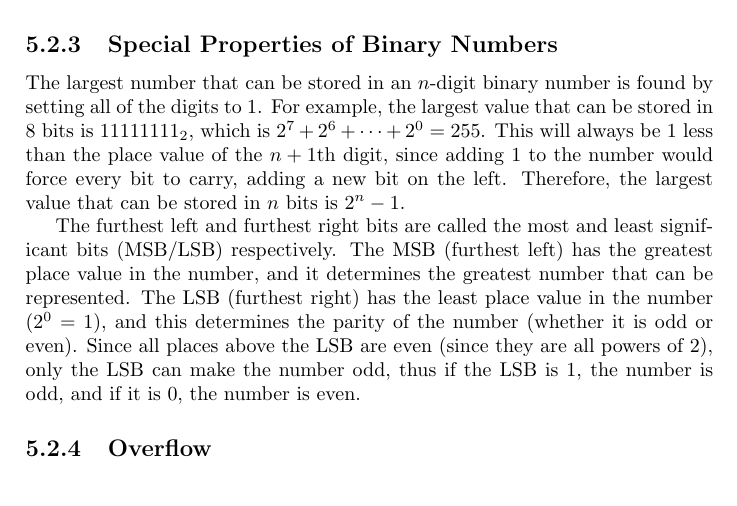
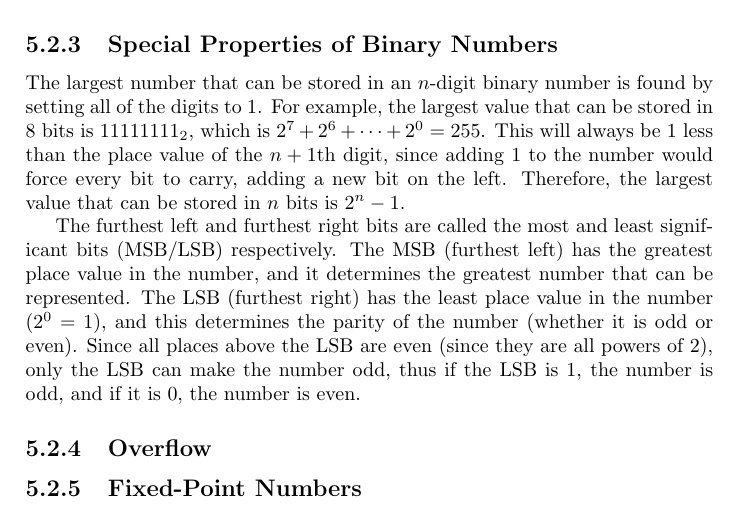
Before and after one commit to SpottySquirrels/A-Level-Revision-Notes, a LaTeX book (Computer Science/computer_science_main.tex, which reads Computer Science/chapters/data_representation.tex): part of page 19 of 39, cut so that both start at the same text. Compiled offline with pdfLaTeX.

Commit message:
Added Fixed-Point section to CS Ch5

```diff
--- a/Computer Science/chapters/data_representation.tex
+++ b/Computer Science/chapters/data_representation.tex
@@ -160,6 +160,8 @@
 
     \subsection{Overflow}
 
+    \subsection{Fixed-Point Numbers}
+
     \newpage
 
 \section{Binary Arithmetic} \label{binary_arithmetic}
```
Also changed, not shown: Computer Science/computer_science_main.pdf.
